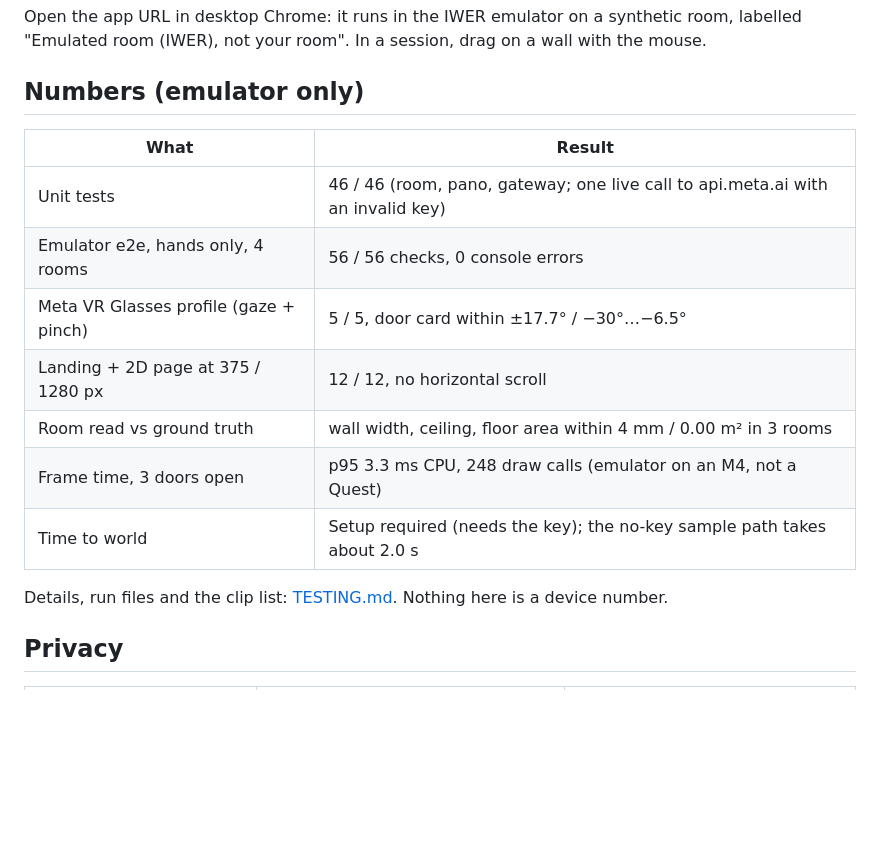
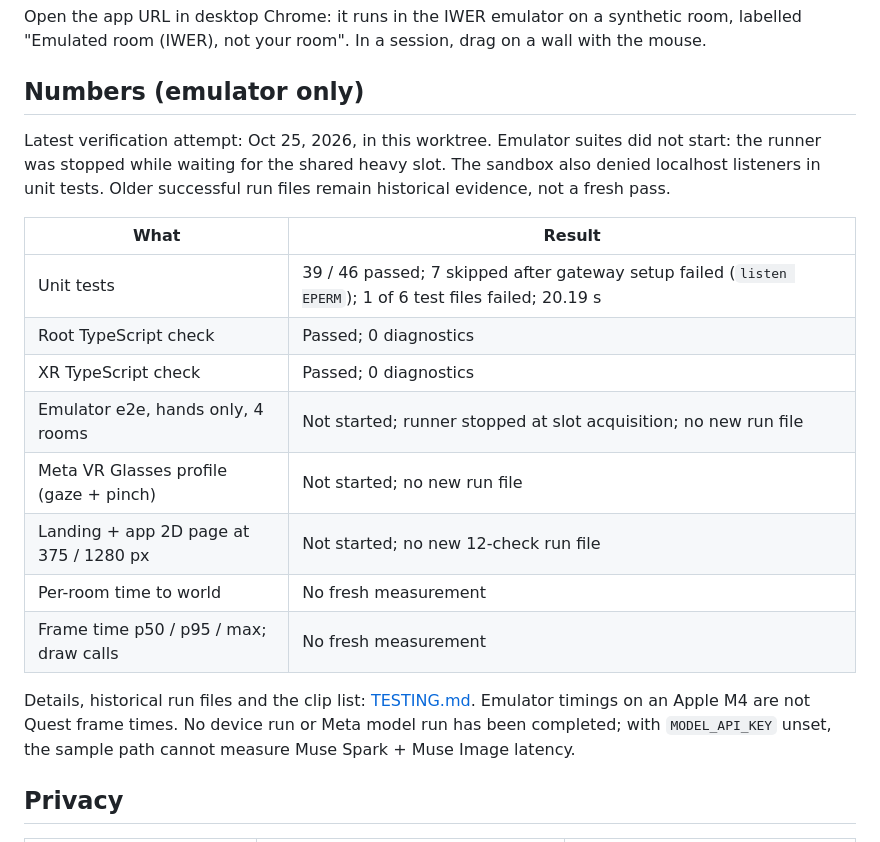
Before and after one commit to nickthelegend/thyra, a Markdown page: README.md, the part around the change. GitHub-like rendering; blank space fills up the shorter version.

```diff
--- a/README.md
+++ b/README.md
@@ -99,17 +99,24 @@ Open the app URL in desktop Chrome: it runs in the IWER emulator on a synthetic
 
 ## Numbers (emulator only)
 
+Latest verification attempt: Oct 25, 2026, in this worktree. Emulator suites did not start: the runner was stopped
+while waiting for the shared heavy slot. The sandbox also denied localhost listeners in unit tests. Older
+successful run files remain historical evidence, not a fresh pass.
+
 | What | Result |
 |---|---|
-| Unit tests | 46 / 46 (room, pano, gateway; one live call to api.meta.ai with an invalid key) |
-| Emulator e2e, hands only, 4 rooms | 56 / 56 checks, 0 console errors |
-| Meta VR Glasses profile (gaze + pinch) | 5 / 5, door card within ±17.7° / −30°…−6.5° |
-| Landing + 2D page at 375 / 1280 px | 12 / 12, no horizontal scroll |
-| Room read vs ground truth | wall width, ceiling, floor area within 4 mm / 0.00 m² in 3 rooms |
-| Frame time, 3 doors open | p95 3.3 ms CPU, 248 draw calls (emulator on an M4, not a Quest) |
-| Time to world | Setup required (needs the key); the no-key sample path takes about 2.0 s |
+| Unit tests | 39 / 46 passed; 7 skipped after gateway setup failed (`listen EPERM`); 1 of 6 test files failed; 20.19 s |
+| Root TypeScript check | Passed; 0 diagnostics |
+| XR TypeScript check | Passed; 0 diagnostics |
+| Emulator e2e, hands only, 4 rooms | Not started; runner stopped at slot acquisition; no new run file |
+| Meta VR Glasses profile (gaze + pinch) | Not started; no new run file |
+| Landing + app 2D page at 375 / 1280 px | Not started; no new 12-check run file |
+| Per-room time to world | No fresh measurement |
+| Frame time p50 / p95 / max; draw calls | No fresh measurement |
 
-Details, run files and the clip list: [TESTING.md](TESTING.md). Nothing here is a device number.
+Details, historical run files and the clip list: [TESTING.md](TESTING.md). Emulator timings on an Apple M4
+are not Quest frame times. No device run or Meta model run has been completed; with `MODEL_API_KEY` unset,
+the sample path cannot measure Muse Spark + Muse Image latency.
 
 ## Privacy
 
```
Also changed, not shown: TESTING.md (+61 -66 lines).
